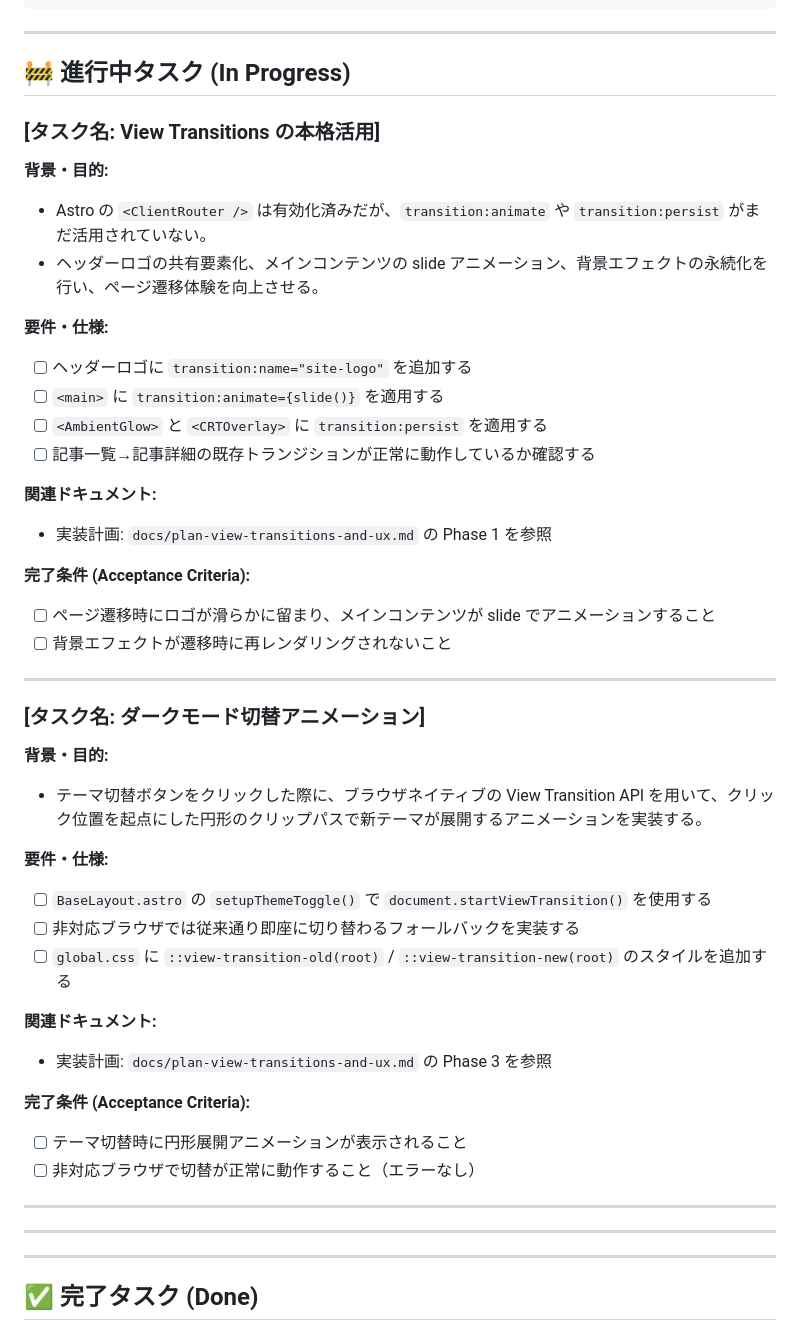
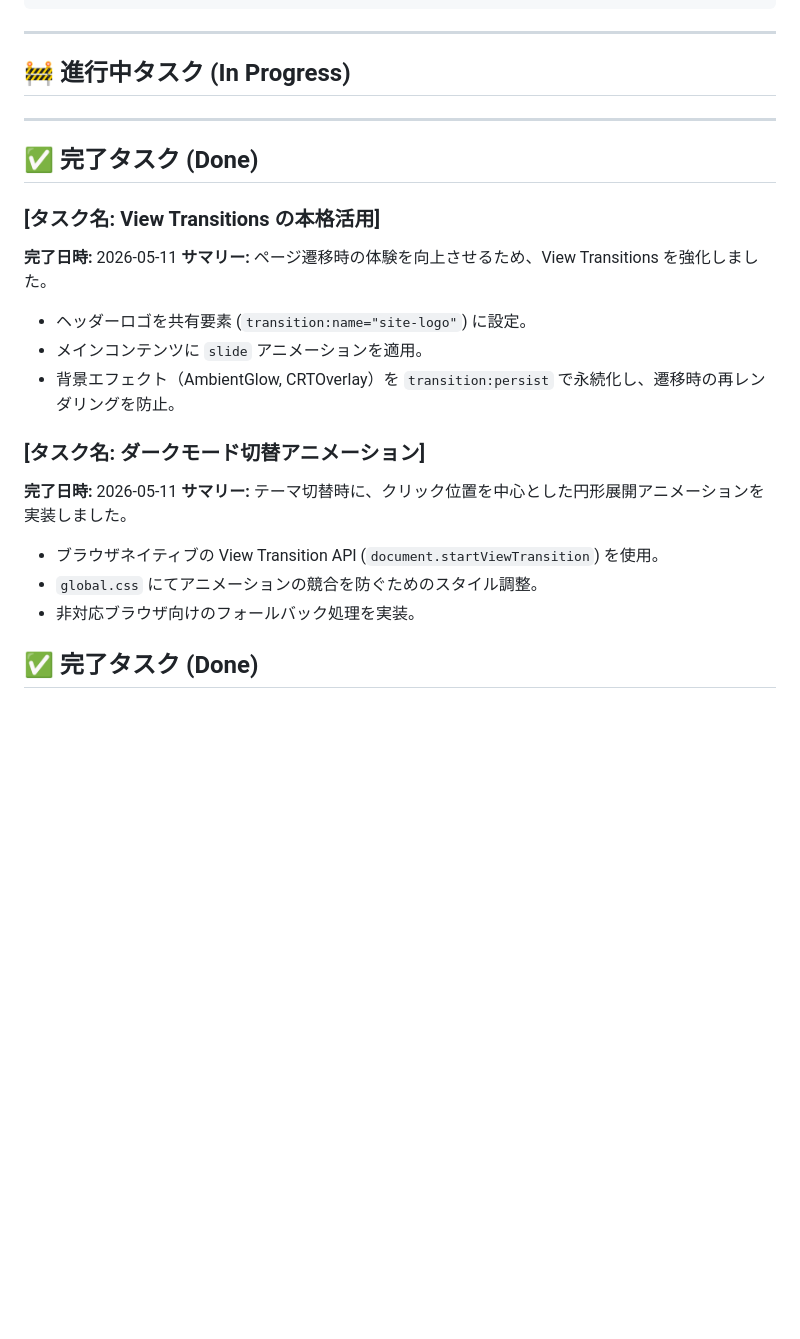
Before and after one commit to Ryotakobayash/Portfolio, a Markdown page: AGENT_TODO.md, the part around the change. Drawn GitHub-style; blank space fills up the shorter version.

Commit message:
docs: complete VT enhancement and dark mode animation tasks

```diff
--- a/AGENT_TODO.md
+++ b/AGENT_TODO.md
@@ -38,48 +38,24 @@
 
 ## 🚧 進行中タスク (In Progress)
 
-### [タスク名: View Transitions の本格活用]
-**背景・目的:**
-- Astro の `<ClientRouter />` は有効化済みだが、`transition:animate` や `transition:persist` がまだ活用されていない。
-- ヘッダーロゴの共有要素化、メインコンテンツの slide アニメーション、背景エフェクトの永続化を行い、ページ遷移体験を向上させる。
-
-**要件・仕様:**
-- [ ] ヘッダーロゴに `transition:name="site-logo"` を追加する
-- [ ] `<main>` に `transition:animate={slide()}` を適用する
-- [ ] `<AmbientGlow>` と `<CRTOverlay>` に `transition:persist` を適用する
-- [ ] 記事一覧→記事詳細の既存トランジションが正常に動作しているか確認する
-
-**関連ドキュメント:**
-- 実装計画: `docs/plan-view-transitions-and-ux.md` の Phase 1 を参照
-
-**完了条件 (Acceptance Criteria):**
-- [ ] ページ遷移時にロゴが滑らかに留まり、メインコンテンツが slide でアニメーションすること
-- [ ] 背景エフェクトが遷移時に再レンダリングされないこと
-
 ---
 
+## ✅ 完了タスク (Done)
+### [タスク名: View Transitions の本格活用]
+**完了日時:** 2026-05-11
+**サマリー:**
+ページ遷移時の体験を向上させるため、View Transitions を強化しました。
+- ヘッダーロゴを共有要素 (`transition:name="site-logo"`) に設定。
+- メインコンテンツに `slide` アニメーションを適用。
+- 背景エフェクト（AmbientGlow, CRTOverlay）を `transition:persist` で永続化し、遷移時の再レンダリングを防止。
+
 ### [タスク名: ダークモード切替アニメーション]
-**背景・目的:**
-- テーマ切替ボタンをクリックした際に、ブラウザネイティブの View Transition API を用いて、クリック位置を起点にした円形のクリップパスで新テーマが展開するアニメーションを実装する。
-
-**要件・仕様:**
-- [ ] `BaseLayout.astro` の `setupThemeToggle()` で `document.startViewTransition()` を使用する
-- [ ] 非対応ブラウザでは従来通り即座に切り替わるフォールバックを実装する
-- [ ] `global.css` に `::view-transition-old(root)` / `::view-transition-new(root)` のスタイルを追加する
-
-**関連ドキュメント:**
-- 実装計画: `docs/plan-view-transitions-and-ux.md` の Phase 3 を参照
-
-**完了条件 (Acceptance Criteria):**
-- [ ] テーマ切替時に円形展開アニメーションが表示されること
-- [ ] 非対応ブラウザで切替が正常に動作すること（エラーなし）
-
----
-
-
----
-
----
+**完了日時:** 2026-05-11
+**サマリー:**
+テーマ切替時に、クリック位置を中心とした円形展開アニメーションを実装しました。
+- ブラウザネイティブの View Transition API (`document.startViewTransition`) を使用。
+- `global.css` にてアニメーションの競合を防ぐためのスタイル調整。
+- 非対応ブラウザ向けのフォールバック処理を実装。
 
 ## ✅ 完了タスク (Done)
 ### [タスク名: /talks ページへの登壇追加手順のドキュメント化]
```
